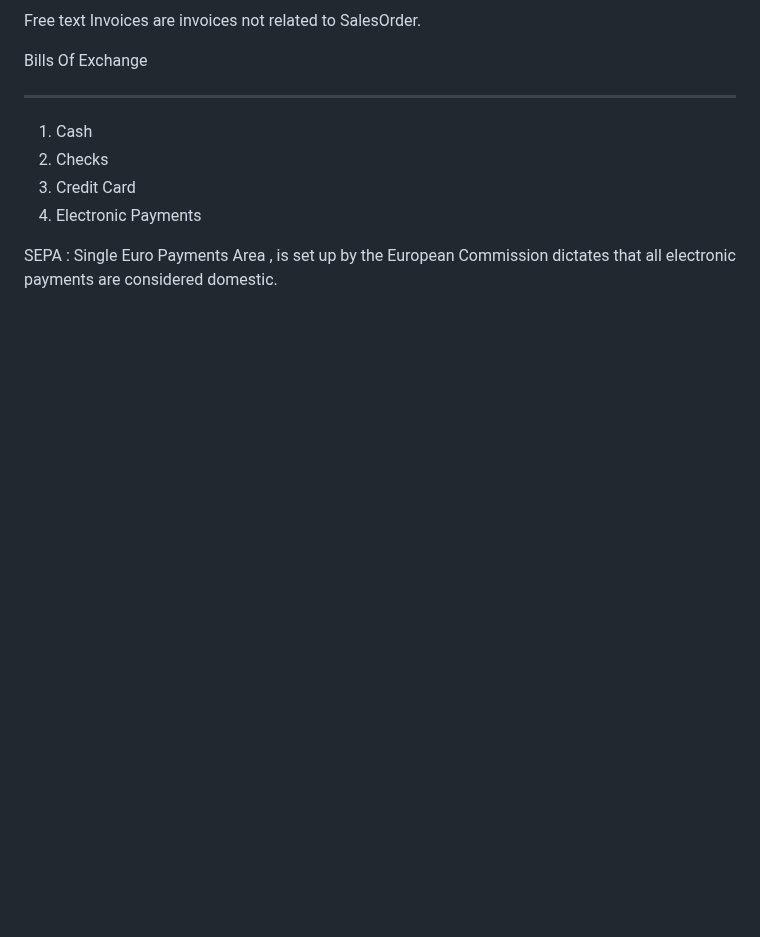
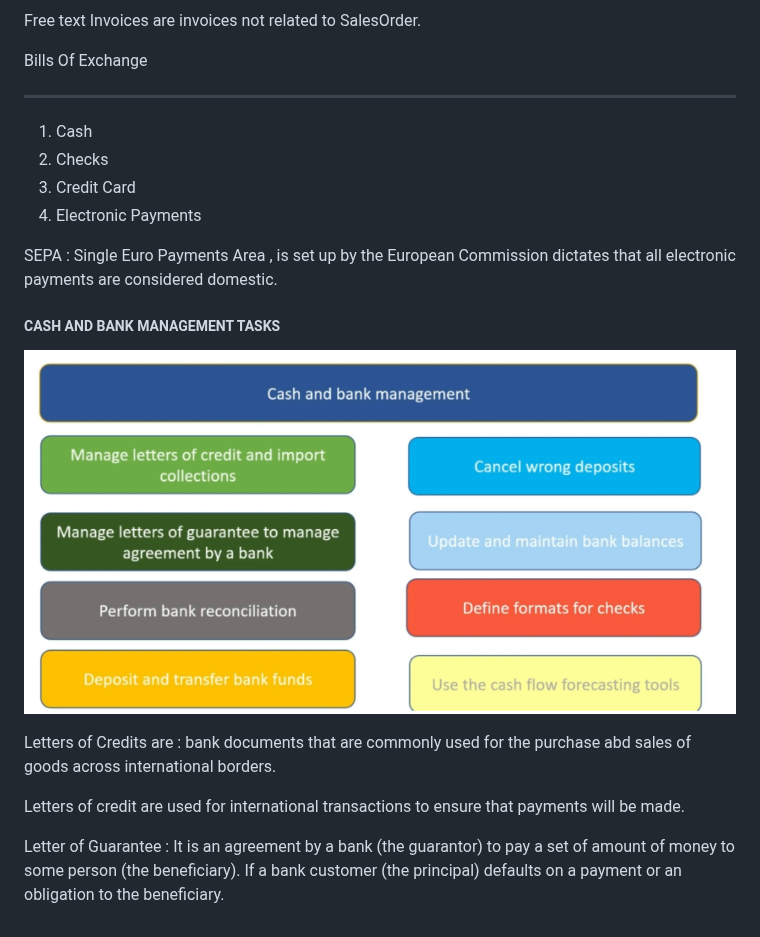
Before and after one commit to codemasta/DynamicsFO, a Markdown page: Notes.md, the part around the change. Drawn GitHub-style; pictures changed too: Images/cashandbank.png (added); blank space fills up the shorter version.

Commit message:
Added mores

```diff
--- a/Notes.md
+++ b/Notes.md
@@ -428,3 +428,13 @@ _____
 4. Electronic Payments
 
 SEPA : Single Euro Payments Area , is set up by the European Commission dictates that all electronic payments are considered domestic.
+
+##### CASH AND BANK MANAGEMENT TASKS
+
+![Cash and bank](Images/cashandbank.png)
+
+Letters of Credits are : bank documents that are commonly used for the purchase abd sales of goods across international borders.
+
+Letters of credit are used for international transactions to ensure that payments will be made.
+
+Letter of Guarantee : It is an agreement by a bank (the guarantor) to pay a set of amount of money to some person (the beneficiary). If a bank customer (the principal) defaults on a payment or an obligation to the beneficiary.
```
